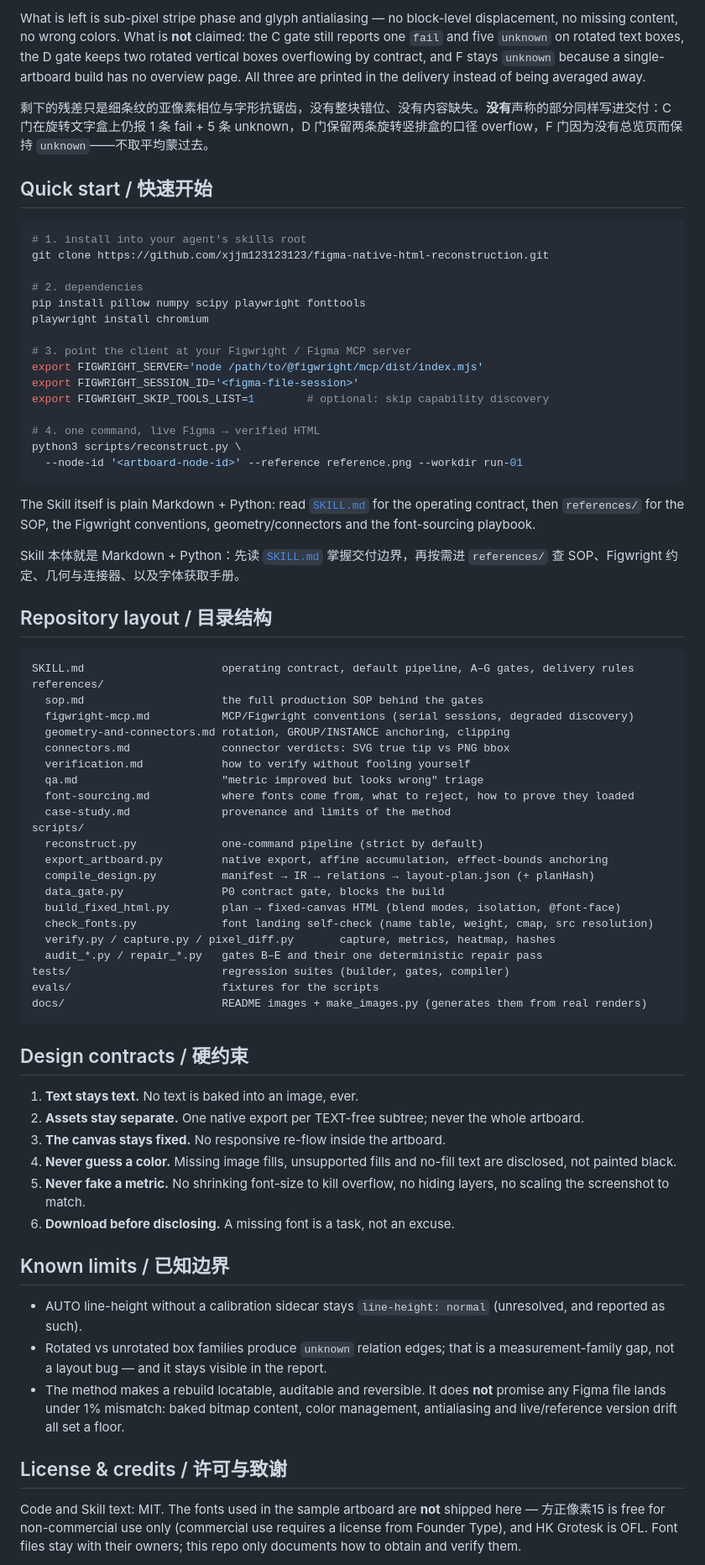
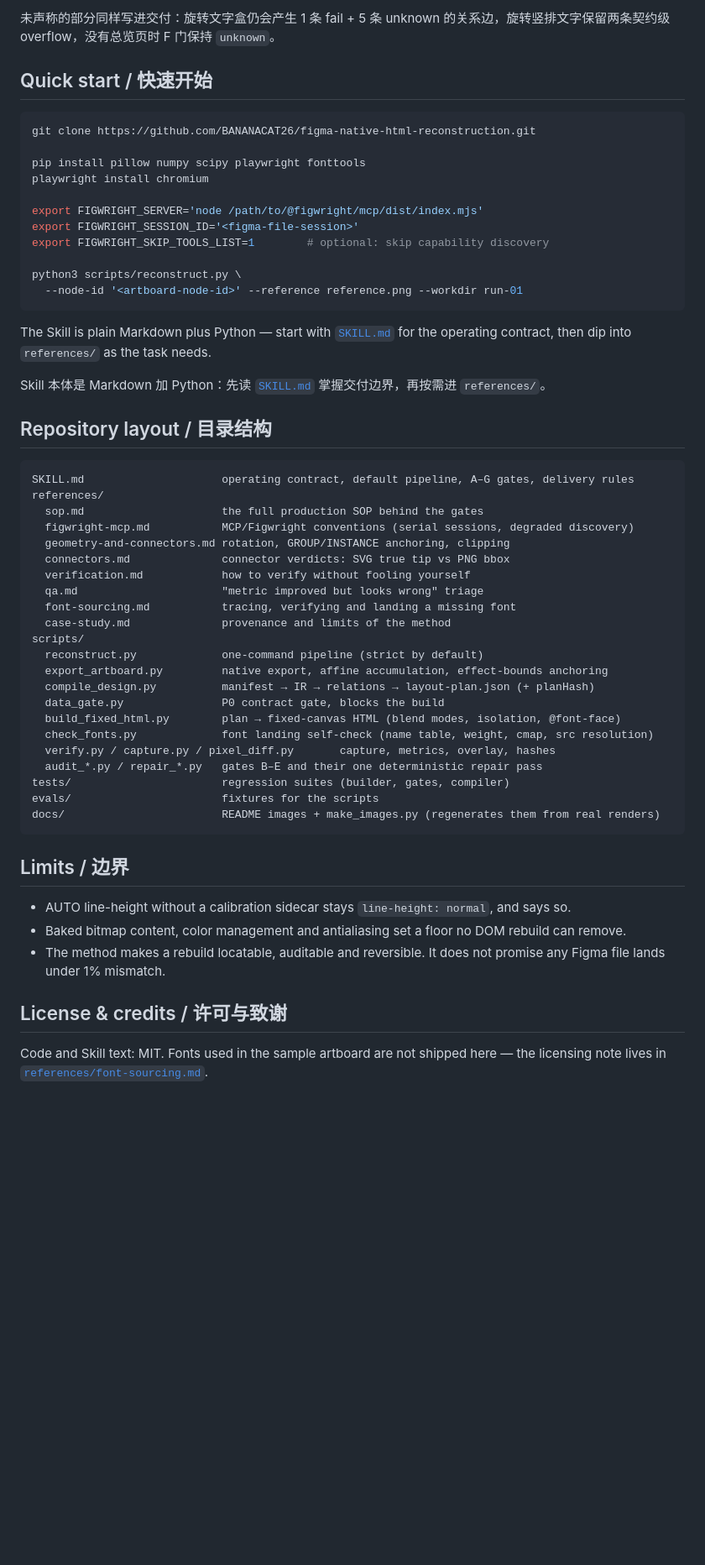
Before and after one commit to BANANACAT26/figma-native-html-reconstruction, a Markdown page: README.md, the part around one of its changes. Shown at 84% size. GitHub-like rendering; blank space fills up the shorter version.

````diff
--- a/README.md
+++ b/README.md
@@ -96,31 +88,25 @@ Same browser, same viewport, same reference, DPR 1, mismatch threshold 20/255.
 
-What is left is sub-pixel stripe phase and glyph antialiasing — no block-level displacement, no missing content, no wrong colors. What is **not** claimed: the C gate still reports one `fail` and five `unknown` on rotated text boxes, the D gate keeps two rotated vertical boxes overflowing by contract, and F stays `unknown` because a single-artboard build has no overview page. All three are printed in the delivery instead of being averaged away.
-
-剩下的残差只是细条纹的亚像素相位与字形抗锯齿，没有整块错位、没有内容缺失。**没有**声称的部分同样写进交付：C 门在旋转文字盒上仍报 1 条 fail + 5 条 unknown，D 门保留两条旋转竖排盒的口径 overflow，F 门因为没有总览页而保持 `unknown`——不取平均蒙过去。
+未声称的部分同样写进交付：旋转文字盒仍会产生 1 条 fail + 5 条 unknown 的关系边，旋转竖排文字保留两条契约级 overflow，没有总览页时 F 门保持 `unknown`。
 
 ## Quick start / 快速开始
 
 ```bash
-# 1. install into your agent's skills root
-git clone https://github.com/xjjm123123123/figma-native-html-reconstruction.git
+git clone https://github.com/BANANACAT26/figma-native-html-reconstruction.git
 
-# 2. dependencies
 pip install pillow numpy scipy playwright fonttools
 playwright install chromium
 
-# 3. point the client at your Figwright / Figma MCP server
 export FIGWRIGHT_SERVER='node /path/to/@figwright/mcp/dist/index.mjs'
 export FIGWRIGHT_SESSION_ID='<figma-file-session>'
 export FIGWRIGHT_SKIP_TOOLS_LIST=1        # optional: skip capability discovery
 
-# 4. one command, live Figma → verified HTML
 python3 scripts/reconstruct.py \
   --node-id '<artboard-node-id>' --reference reference.png --workdir run-01
 ```
 
-The Skill itself is plain Markdown + Python: read [`SKILL.md`](SKILL.md) for the operating contract, then `references/` for the SOP, the Figwright conventions, geometry/connectors and the font-sourcing playbook.
+The Skill is plain Markdown plus Python — start with [`SKILL.md`](SKILL.md) for the operating contract, then dip into `references/` as the task needs.
 
-Skill 本体就是 Markdown + Python：先读 [`SKILL.md`](SKILL.md) 掌握交付边界，再按需进 `references/` 查 SOP、Figwright 约定、几何与连接器、以及字体获取手册。
+Skill 本体是 Markdown 加 Python：先读 [`SKILL.md`](SKILL.md) 掌握交付边界，再按需进 `references/`。
 
 ## Repository layout / 目录结构
 
@@ -133,7 +119,7 @@ references/
   connectors.md              connector verdicts: SVG true tip vs PNG bbox
   verification.md            how to verify without fooling yourself
   qa.md                      "metric improved but looks wrong" triage
-  font-sourcing.md           where fonts come from, what to reject, how to prove they loaded
+  font-sourcing.md           tracing, verifying and landing a missing font
   case-study.md              provenance and limits of the method
 scripts/
   reconstruct.py             one-command pipeline (strict by default)
@@ -142,29 +128,20 @@ scripts/
   data_gate.py               P0 contract gate, blocks the build
   build_fixed_html.py        plan → fixed-canvas HTML (blend modes, isolation, @font-face)
   check_fonts.py             font landing self-check (name table, weight, cmap, src resolution)
-  verify.py / capture.py / pixel_diff.py       capture, metrics, heatmap, hashes
+  verify.py / capture.py / pixel_diff.py       capture, metrics, overlay, hashes
   audit_*.py / repair_*.py   gates B–E and their one deterministic repair pass
 tests/                       regression suites (builder, gates, compiler)
 evals/                       fixtures for the scripts
-docs/                        README images + make_images.py (generates them from real renders)
+docs/                        README images + make_images.py (regenerates them from real renders)
 ```
 
-## Design contracts / 硬约束
+## Limits / 边界
 
-1. **Text stays text.** No text is baked into an image, ever.
-2. **Assets stay separate.** One native export per TEXT-free subtree; never the whole artboard.
-3. **The canvas stays fixed.** No responsive re-flow inside the artboard.
-4. **Never guess a color.** Missing image fills, unsupported fills and no-fill text are disclosed, not painted black.
-5. **Never fake a metric.** No shrinking font-size to kill overflow, no hiding layers, no scaling the screenshot to match.
-6. **Download before disclosing.** A missing font is a task, not an excuse.
-
-## Known limits / 已知边界
-
-- AUTO line-height without a calibration sidecar stays `line-height: normal` (unresolved, and reported as such).
-- Rotated vs unrotated box families produce `unknown` relation edges; that is a measurement-family gap, not a layout bug — and it stays visible in the report.
-- The method makes a rebuild locatable, auditable and reversible. It does **not** promise any Figma file lands under 1% mismatch: baked bitmap content, color management, antialiasing and live/reference version drift all set a floor.
+- AUTO line-height without a calibration sidecar stays `line-height: normal`, and says so.
+- Baked bitmap content, color management and antialiasing set a floor no DOM rebuild can remove.
+- The method makes a rebuild locatable, auditable and reversible. It does not promise any Figma file lands under 1% mismatch.
 
 ## License & credits / 许可与致谢
 
-Code and Skill text: MIT. The fonts used in the sample artboard are **not** shipped here — 方正像素15 is free for non-commercial use only (commercial use requires a license from Founder Type), and HK Grotesk is OFL. Font files stay with their owners; this repo only documents how to obtain and verify them.
+Code and Skill text: MIT. Fonts used in the sample artboard are not shipped here — the licensing note lives in [`references/font-sourcing.md`](references/font-sourcing.md).
 
````
Also changed, not shown: other parts of README.md (+42 -54 lines), docs/comparison.png, docs/heatmap.png (deleted), 1 other file.
